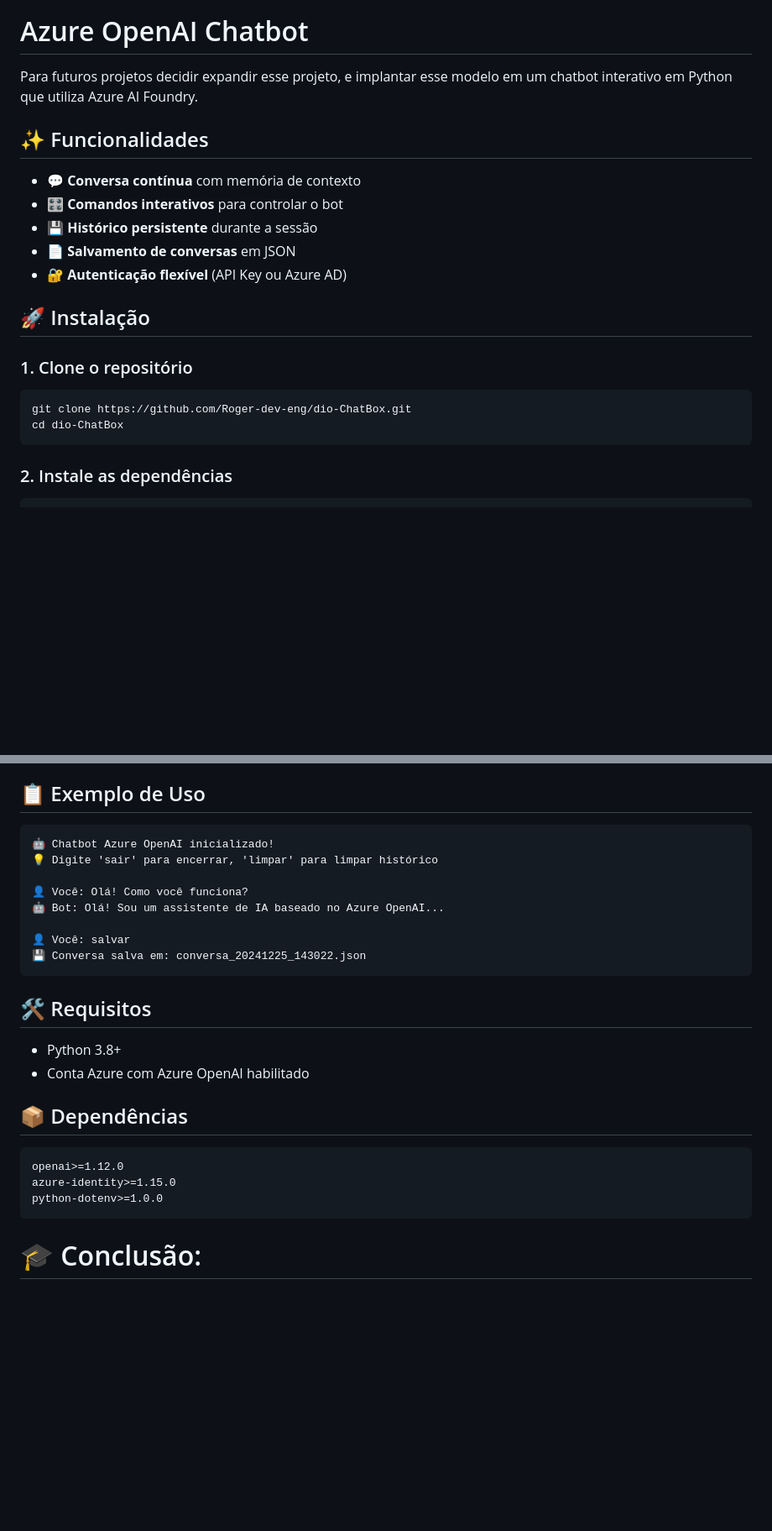
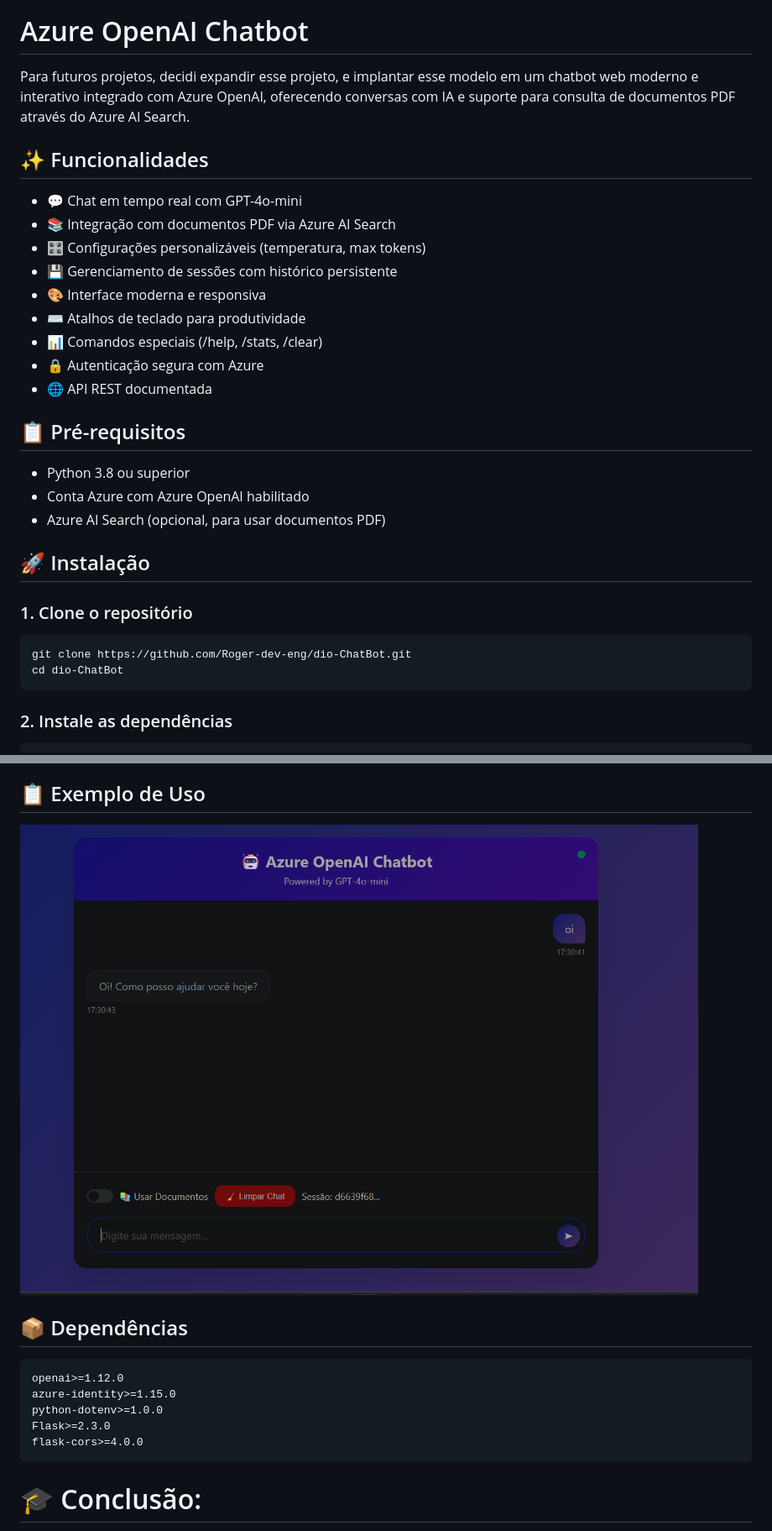
Before and after one commit to Roger-dev-eng/dio-ChatBot, a Markdown page: README.md, 2 parts joined by grey strips. Shown: that part at 84% size. Rendered like a GitHub page; pictures changed too: inputs/screenshots/exemplo.png (added); blank space fills up the shorter version.

````diff
--- a/README.md
+++ b/README.md
@@ -16,22 +16,32 @@ Um projeto que busca colocar em prática o que foi aprendido sobre Azure AI Foun
 
 #  Azure OpenAI Chatbot
 
-Para futuros projetos decidir expandir esse projeto, e implantar esse modelo em um chatbot interativo em Python que utiliza Azure AI Foundry.
+Para futuros projetos, decidi expandir esse projeto, e implantar esse modelo em um chatbot web moderno e interativo integrado com Azure OpenAI, oferecendo conversas com IA e suporte para consulta de documentos PDF através do Azure AI Search.
 
 ## ✨ Funcionalidades
 
-- 💬 **Conversa contínua** com memória de contexto
-- 🎛️ **Comandos interativos** para controlar o bot
-- 💾 **Histórico persistente** durante a sessão
-- 📄 **Salvamento de conversas** em JSON
-- 🔐 **Autenticação flexível** (API Key ou Azure AD)
+* 💬 Chat em tempo real com GPT-4o-mini
+* 📚 Integração com documentos PDF via Azure AI Search
+* 🎛️ Configurações personalizáveis (temperatura, max tokens)
+* 💾 Gerenciamento de sessões com histórico persistente
+* 🎨 Interface moderna e responsiva
+* ⌨️ Atalhos de teclado para produtividade
+* 📊 Comandos especiais (/help, /stats, /clear)
+* 🔒 Autenticação segura com Azure
+* 🌐 API REST documentada
+
+## 📋 Pré-requisitos
+
+* Python 3.8 ou superior
+* Conta Azure com Azure OpenAI habilitado
+* Azure AI Search (opcional, para usar documentos PDF)
 
 ## 🚀 Instalação
 
 ### 1. Clone o repositório
 ```bash
-git clone https://github.com/Roger-dev-eng/dio-ChatBox.git
-cd dio-ChatBox
+git clone https://github.com/Roger-dev-eng/dio-ChatBot.git
+cd dio-ChatBot
 ```
 
 ### 2. Instale as dependências
@@ -76,21 +131,7 @@ python chatbot.py
 
 ## 📋 Exemplo de Uso
+![Gráfico de vendas](inputs/screenshots/exemplo.png)
 
-```
-🤖 Chatbot Azure OpenAI inicializado!
-💡 Digite 'sair' para encerrar, 'limpar' para limpar histórico
-
-👤 Você: Olá! Como você funciona?
-🤖 Bot: Olá! Sou um assistente de IA baseado no Azure OpenAI...
-
-👤 Você: salvar
-💾 Conversa salva em: conversa_20241225_143022.json
-```
-
-## 🛠️ Requisitos
-
-- Python 3.8+
-- Conta Azure com Azure OpenAI habilitado
 
 ## 📦 Dependências
 
@@ -98,6 +139,8 @@ python chatbot.py
 openai>=1.12.0
 azure-identity>=1.15.0
 python-dotenv>=1.0.0
+Flask>=2.3.0
+flask-cors>=4.0.0
 ```
 
 # 🎓 Conclusão:
````
Also changed, not shown: other parts of README.md (+51 -14 lines).
